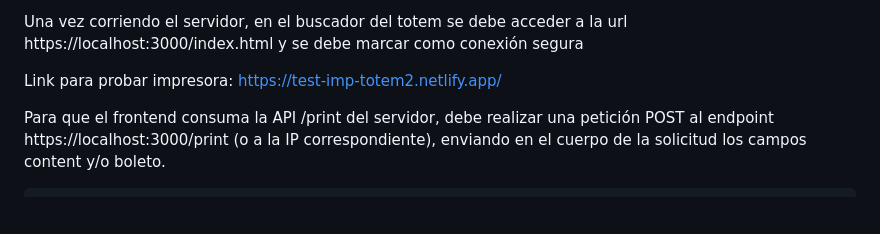
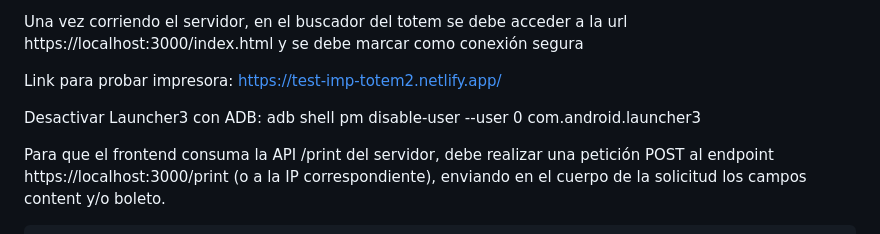
Before and after one commit to adolfosa/get_ip, a Markdown page: README.md, the part around the change. Rendered like a GitHub page; blank space fills up the shorter version.

```diff
--- a/README.md
+++ b/README.md
@@ -28,6 +28,8 @@ En el home de Termux se debe configurar el archivo bashrc:
 Una vez corriendo el servidor, en el buscador del totem se debe acceder a la url https://localhost:3000/index.html y se debe marcar como conexión segura
 
 Link para probar impresora: https://test-imp-totem2.netlify.app/
+
+Desactivar Launcher3 con ADB: adb shell pm disable-user --user 0 com.android.launcher3
 
 Para que el frontend consuma la API /print del servidor, debe realizar una petición POST al endpoint https://localhost:3000/print (o a la IP correspondiente), enviando en el cuerpo de la solicitud los campos content y/o boleto.
 
```
